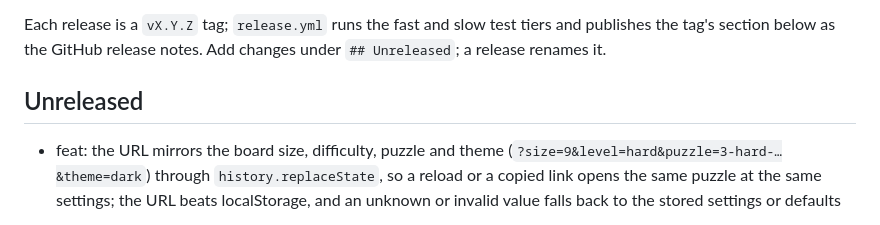
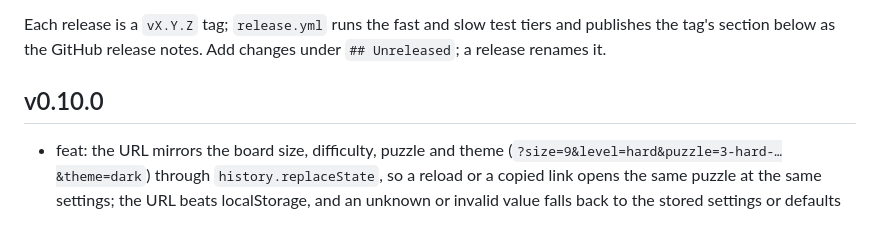
Before and after one commit to bborbe/sudoku, a Markdown page: CHANGELOG.md, the part around the change. GitHub-like rendering.

Commit message:
release v0.10.0

```diff
--- a/CHANGELOG.md
+++ b/CHANGELOG.md
@@ -10,7 +10,7 @@ Please choose versions by [Semantic Versioning](http://semver.org/).
 
 Each release is a `vX.Y.Z` tag; `release.yml` runs the fast and slow test tiers and publishes the tag's section below as the GitHub release notes. Add changes under `## Unreleased`; a release renames it.
 
-## Unreleased
+## v0.10.0
 
 - feat: the URL mirrors the board size, difficulty, puzzle and theme (`?size=9&level=hard&puzzle=3-hard-…&theme=dark`) through `history.replaceState`, so a reload or a copied link opens the same puzzle at the same settings; the URL beats localStorage, and an unknown or invalid value falls back to the stored settings or defaults
 
```
